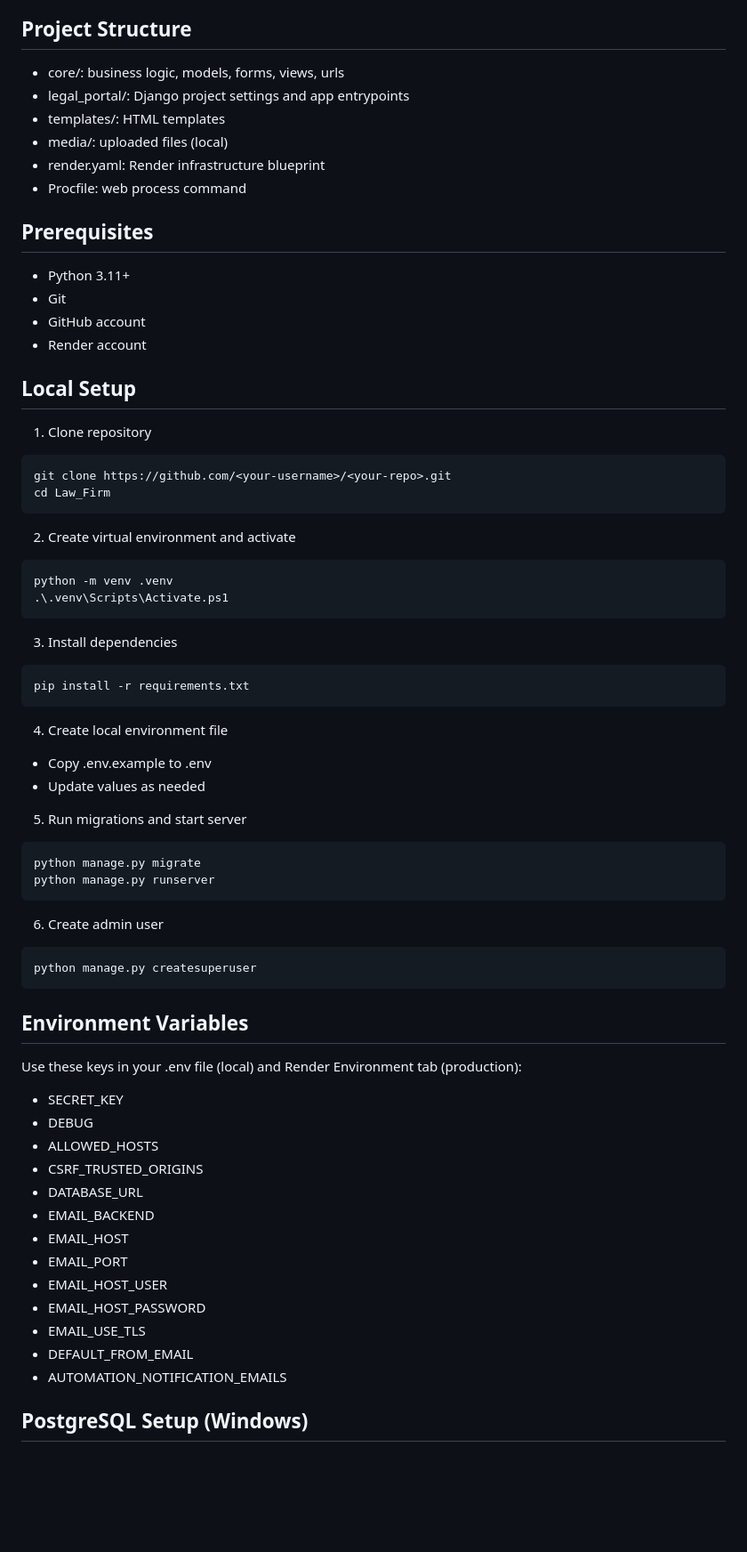
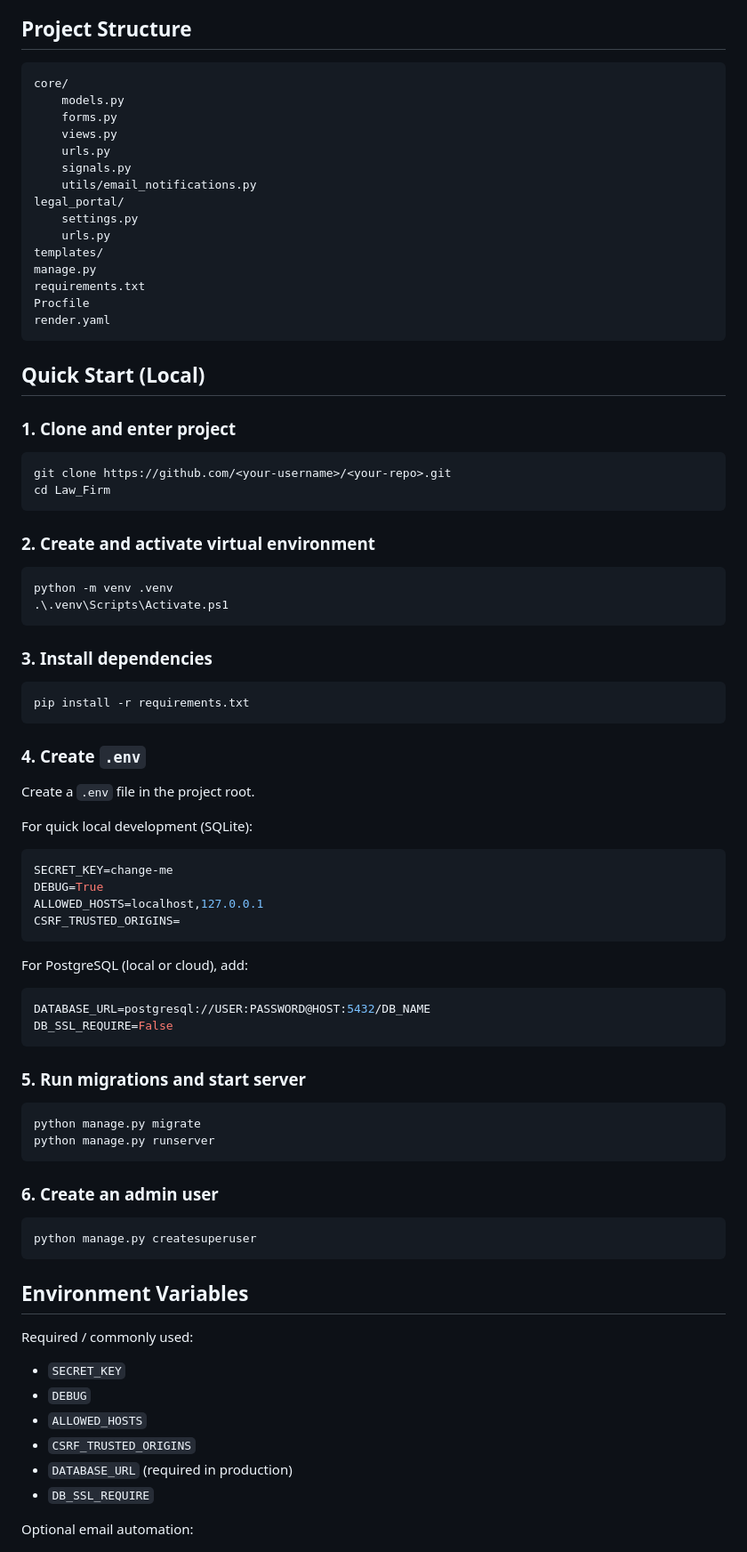
Before and after one commit to Charan20510/Law_Firm, a Markdown page: README.md, the part around one of its changes. Shown at 89% size. Drawn GitHub-style; blank space fills up the shorter version.

````diff
--- a/README.md
+++ b/README.md
@@ -22,55 +63,74 @@ A Django-based legal practice portal for managing clients, advocates, case recor
 
 ## Project Structure
 
-- core/: business logic, models, forms, views, urls
-- legal_portal/: Django project settings and app entrypoints
-- templates/: HTML templates
-- media/: uploaded files (local)
-- render.yaml: Render infrastructure blueprint
-- Procfile: web process command
+```text
+core/
+	models.py
+	forms.py
+	views.py
+	urls.py
+	signals.py
+	utils/email_notifications.py
+legal_portal/
+	settings.py
+	urls.py
+templates/
+manage.py
+requirements.txt
+Procfile
+render.yaml
+```
 
-## Prerequisites
+## Quick Start (Local)
 
-- Python 3.11+
-- Git
-- GitHub account
-- Render account
-
-## Local Setup
-
-1. Clone repository
+### 1. Clone and enter project
 
 ```powershell
 git clone https://github.com/<your-username>/<your-repo>.git
 cd Law_Firm
 ```
 
-2. Create virtual environment and activate
+### 2. Create and activate virtual environment
 
 ```powershell
 python -m venv .venv
 .\.venv\Scripts\Activate.ps1
 ```
 
-3. Install dependencies
+### 3. Install dependencies
 
 ```powershell
 pip install -r requirements.txt
 ```
 
-4. Create local environment file
+### 4. Create `.env`
 
-- Copy .env.example to .env
-- Update values as needed
+Create a `.env` file in the project root.
 
-5. Run migrations and start server
+For quick local development (SQLite):
+
+```env
+SECRET_KEY=change-me
+DEBUG=True
+ALLOWED_HOSTS=localhost,127.0.0.1
+CSRF_TRUSTED_ORIGINS=
+```
+
+For PostgreSQL (local or cloud), add:
+
+```env
+DATABASE_URL=postgresql://USER:PASSWORD@HOST:5432/DB_NAME
+DB_SSL_REQUIRE=False
+```
+
+### 5. Run migrations and start server
 
 ```powershell
 python manage.py migrate
 python manage.py runserver
 ```
 
-6. Create admin user
+### 6. Create an admin user
 
 ```powershell
 python manage.py createsuperuser
@@ -78,21 +138,14 @@ python manage.py createsuperuser
 
 ## Environment Variables
 
-Use these keys in your .env file (local) and Render Environment tab (production):
+Required / commonly used:
 
-- SECRET_KEY
-- DEBUG
-- ALLOWED_HOSTS
-- CSRF_TRUSTED_ORIGINS
-- DATABASE_URL
-- EMAIL_BACKEND
-- EMAIL_HOST
-- EMAIL_PORT
-- EMAIL_HOST_USER
-- EMAIL_HOST_PASSWORD
-- EMAIL_USE_TLS
-- DEFAULT_FROM_EMAIL
-- AUTOMATION_NOTIFICATION_EMAILS
+- `SECRET_KEY`
+- `DEBUG`
+- `ALLOWED_HOSTS`
+- `CSRF_TRUSTED_ORIGINS`
+- `DATABASE_URL` (required in production)
+- `DB_SSL_REQUIRE`
 
-## PostgreSQL Setup (Windows)
+Optional email automation:
 
````
Also changed, not shown: other parts of README.md (+89 -159 lines).
